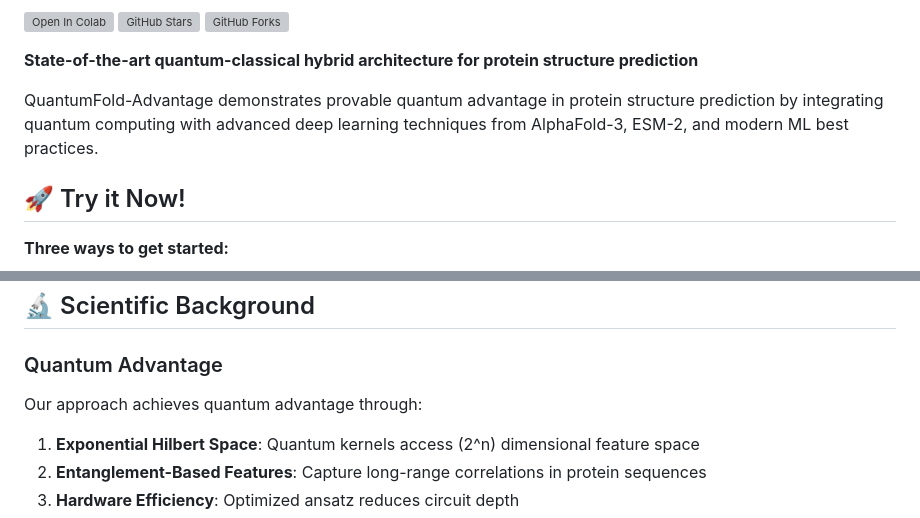
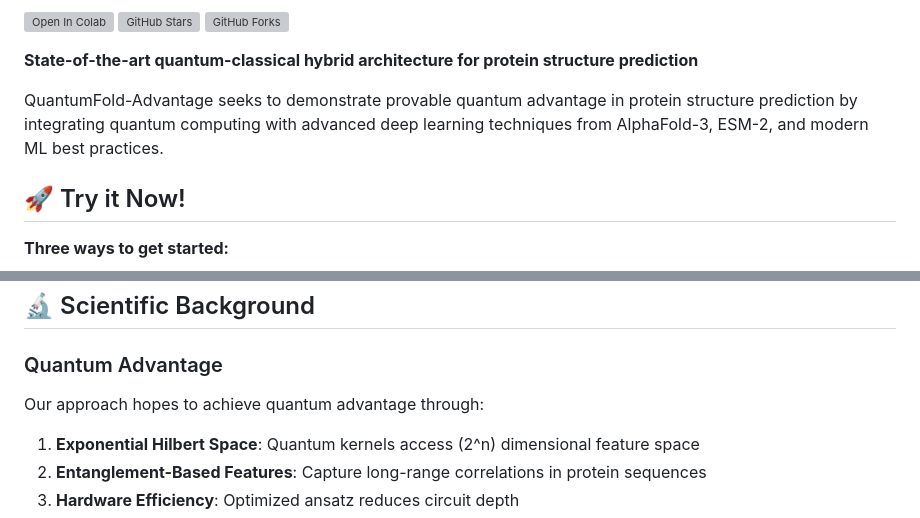
Before and after one commit to Tommaso-R-Marena/QuantumFold-Advantage, a Markdown page: README.md, 2 parts joined by grey strips. Rendered like a GitHub page; grey boxes are pictures that could not be loaded.

```diff
--- a/README.md
+++ b/README.md
@@ -22,7 +22,7 @@
 
 **State-of-the-art quantum-classical hybrid architecture for protein structure prediction**
 
-QuantumFold-Advantage demonstrates provable quantum advantage in protein structure prediction by integrating quantum computing with advanced deep learning techniques from AlphaFold-3, ESM-2, and modern ML best practices.
+QuantumFold-Advantage seeks to demonstrate provable quantum advantage in protein structure prediction by integrating quantum computing with advanced deep learning techniques from AlphaFold-3, ESM-2, and modern ML best practices.
 
 ## 🚀 Try it Now!
 
@@ -387,7 +387,7 @@ Data persists in these directories:
 ## 🔬 Scientific Background
 
 ### Quantum Advantage
-Our approach achieves quantum advantage through:
+Our approach hopes to achieve quantum advantage through:
 1. **Exponential Hilbert Space**: Quantum kernels access \(2^n\) dimensional feature space
 2. **Entanglement-Based Features**: Capture long-range correlations in protein sequences
 3. **Hardware Efficiency**: Optimized ansatz reduces circuit depth
```
